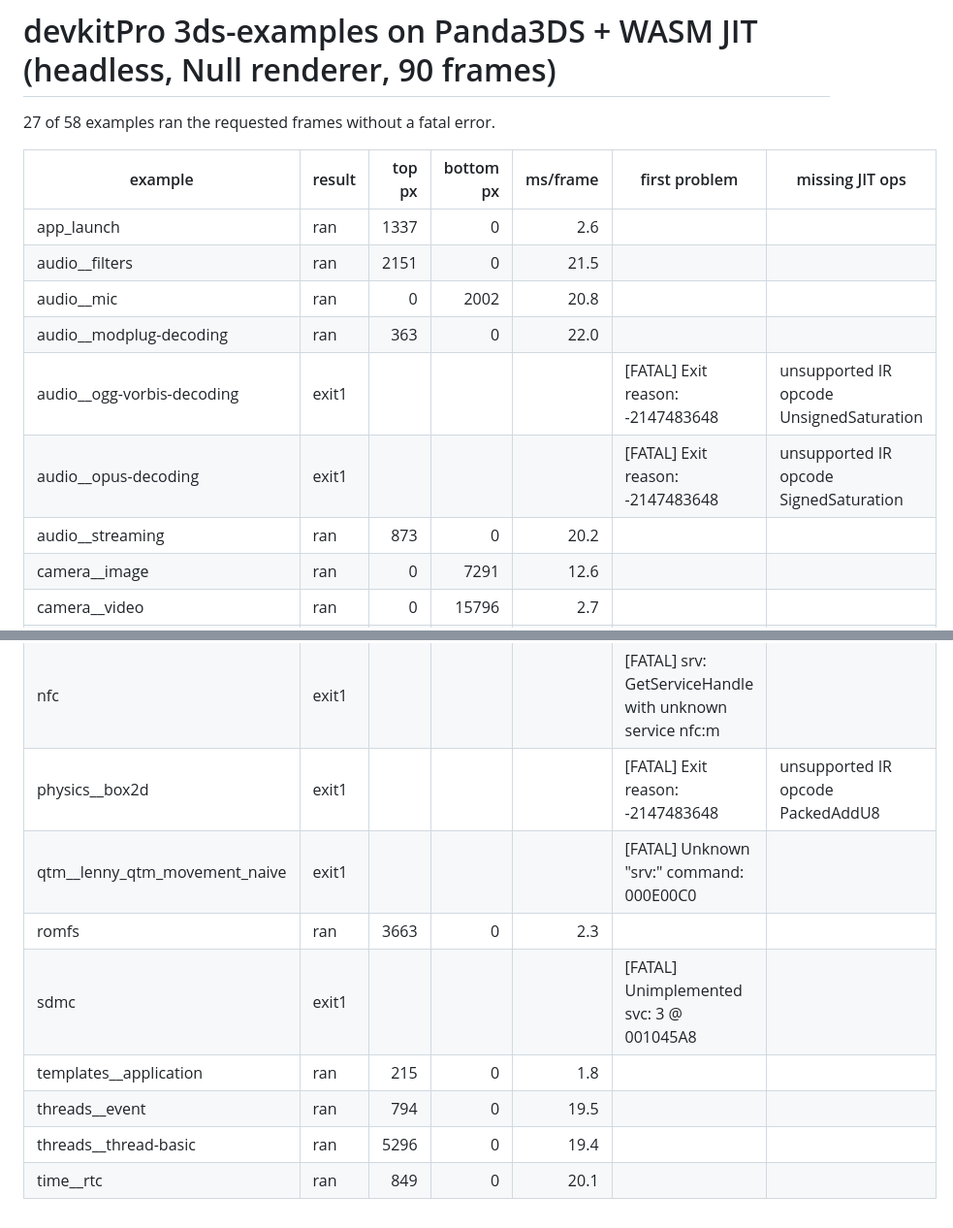
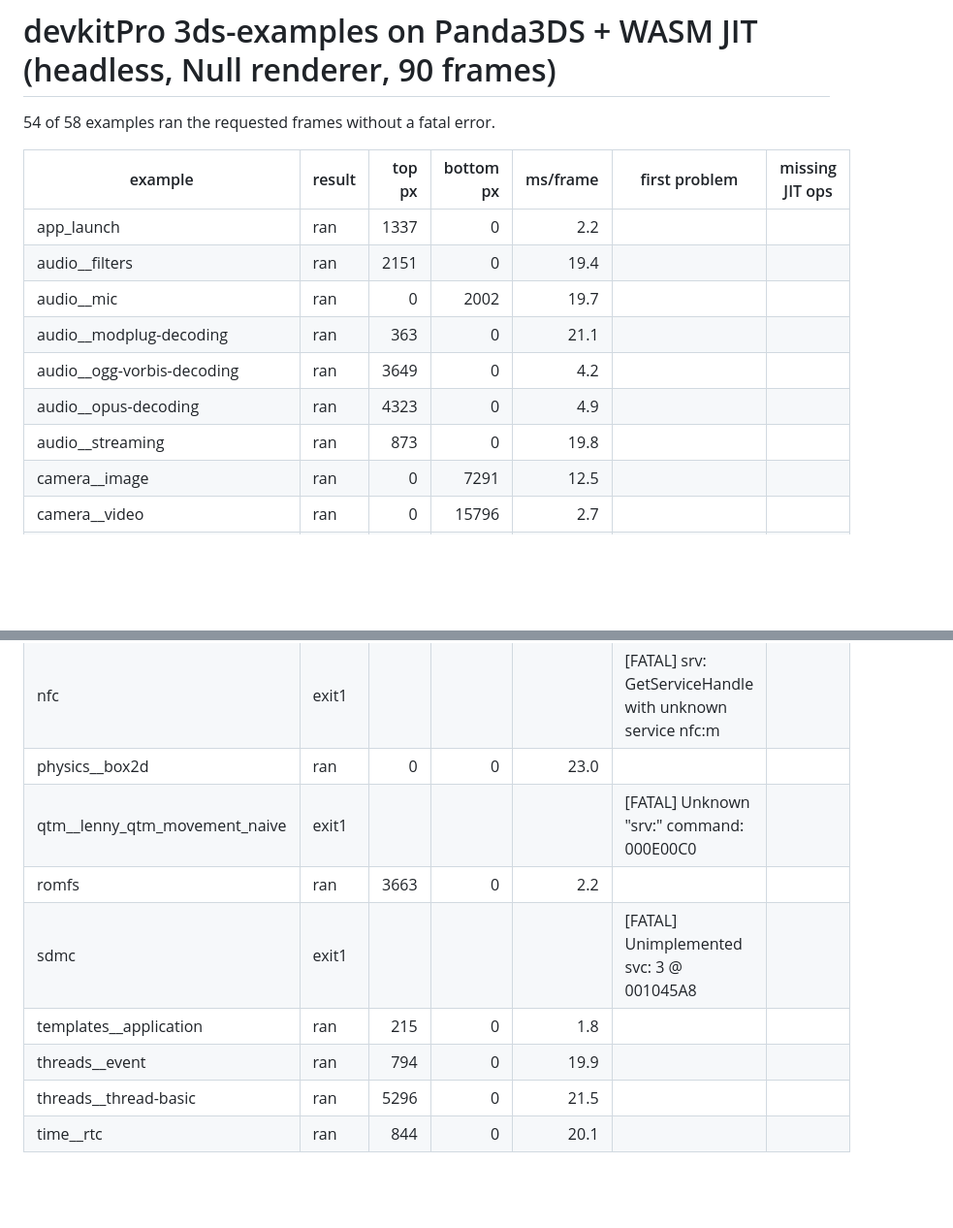
Before and after one commit to gagarinyury/panda3ds-webxr, a Markdown page: docs/examples-status.md, 2 parts joined by grey strips. Shown at 97% size. Rendered like a GitHub page; blank space fills up the shorter version.

```diff
--- a/docs/examples-status.md
+++ b/docs/examples-status.md
@@ -1,15 +1,15 @@
 # devkitPro 3ds-examples on Panda3DS + WASM JIT (headless, Null renderer, 90 frames)
 
-27 of 58 examples ran the requested frames without a fatal error.
+54 of 58 examples ran the requested frames without a fatal error.
 
 | example | result | top px | bottom px | ms/frame | first problem | missing JIT ops |
 |---|---|---:|---:|---:|---|---|
-| app_launch | ran | 1337 | 0 | 2.6 |  |  |
-| audio__filters | ran | 2151 | 0 | 21.5 |  |  |
-| audio__mic | ran | 0 | 2002 | 20.8 |  |  |
-| audio__modplug-decoding | ran | 363 | 0 | 22.0 |  |  |
-| audio__ogg-vorbis-decoding | exit1 |  |  |  | [FATAL] Exit reason: -2147483648 | unsupported IR opcode UnsignedSaturation |
-| audio__opus-decoding | exit1 |  |  |  | [FATAL] Exit reason: -2147483648 | unsupported IR opcode SignedSaturation |
-| audio__streaming | ran | 873 | 0 | 20.2 |  |  |
-| camera__image | ran | 0 | 7291 | 12.6 |  |  |
+| app_launch | ran | 1337 | 0 | 2.2 |  |  |
+| audio__filters | ran | 2151 | 0 | 19.4 |  |  |
+| audio__mic | ran | 0 | 2002 | 19.7 |  |  |
+| audio__modplug-decoding | ran | 363 | 0 | 21.1 |  |  |
+| audio__ogg-vorbis-decoding | ran | 3649 | 0 | 4.2 |  |  |
+| audio__opus-decoding | ran | 4323 | 0 | 4.9 |  |  |
+| audio__streaming | ran | 873 | 0 | 19.8 |  |  |
+| camera__image | ran | 0 | 7291 | 12.5 |  |  |
 | camera__video | ran | 0 | 15796 | 2.7 |  |  |
@@ -56,9 +56,9 @@
 | nfc | exit1 |  |  |  | [FATAL] srv: GetServiceHandle with unknown service nfc:m |  |
-| physics__box2d | exit1 |  |  |  | [FATAL] Exit reason: -2147483648 | unsupported IR opcode PackedAddU8 |
+| physics__box2d | ran | 0 | 0 | 23.0 |  |  |
 | qtm__lenny_qtm_movement_naive | exit1 |  |  |  | [FATAL] Unknown "srv:" command: 000E00C0 |  |
-| romfs | ran | 3663 | 0 | 2.3 |  |  |
+| romfs | ran | 3663 | 0 | 2.2 |  |  |
 | sdmc | exit1 |  |  |  | [FATAL] Unimplemented svc: 3 @ 001045A8 |  |
 | templates__application | ran | 215 | 0 | 1.8 |  |  |
-| threads__event | ran | 794 | 0 | 19.5 |  |  |
-| threads__thread-basic | ran | 5296 | 0 | 19.4 |  |  |
-| time__rtc | ran | 849 | 0 | 20.1 |  |  |
+| threads__event | ran | 794 | 0 | 19.9 |  |  |
+| threads__thread-basic | ran | 5296 | 0 | 21.5 |  |  |
+| time__rtc | ran | 844 | 0 | 20.1 |  |  |
```
Also changed, not shown: other parts of docs/examples-status.md (+40 -40 lines).
